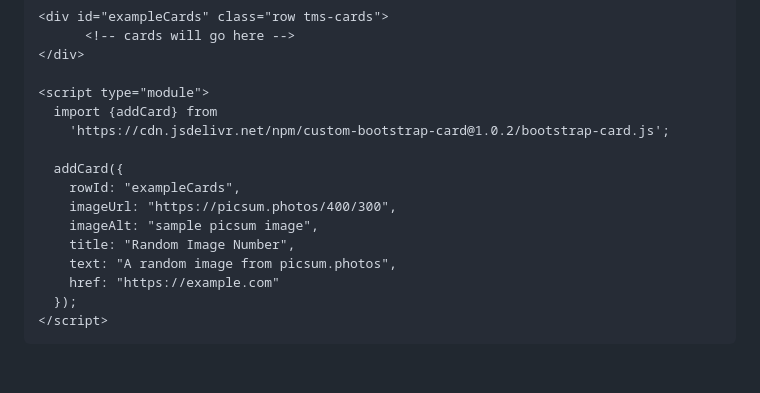
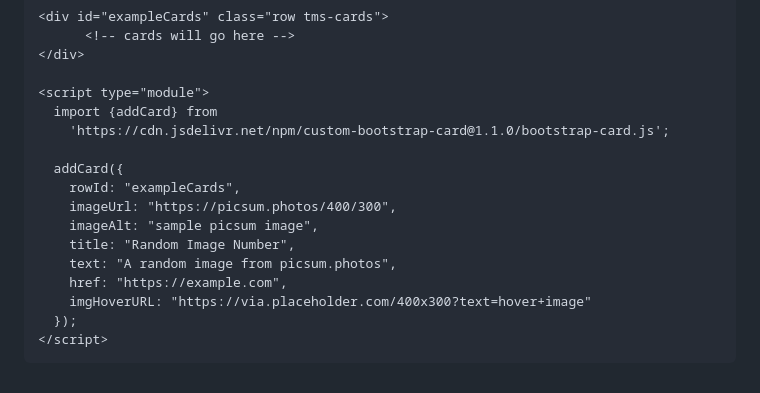
Before and after one commit to terrymorse58/custom-bootstrap-card, a Markdown page: README.md, the part around the change. GitHub-like rendering.

Commit message:
add hover image option

````diff
--- a/README.md
+++ b/README.md
@@ -25,7 +25,7 @@ In HTML body:
 
 <script type="module">
   import {addCard} from
-    'https://cdn.jsdelivr.net/npm/custom-bootstrap-card@1.0.2/bootstrap-card.js';
+    'https://cdn.jsdelivr.net/npm/custom-bootstrap-card@1.1.0/bootstrap-card.js';
 
   addCard({
     rowId: "exampleCards",
@@ -33,7 +33,8 @@ In HTML body:
     imageAlt: "sample picsum image",
     title: "Random Image Number",
     text: "A random image from picsum.photos",
-    href: "https://example.com"
+    href: "https://example.com",
+    imgHoverURL: "https://via.placeholder.com/400x300?text=hover+image"
   });
 </script>
 ```
````
Also changed, not shown: demo/imgs/demo-img1-400x300.png (added), 5 other files.
